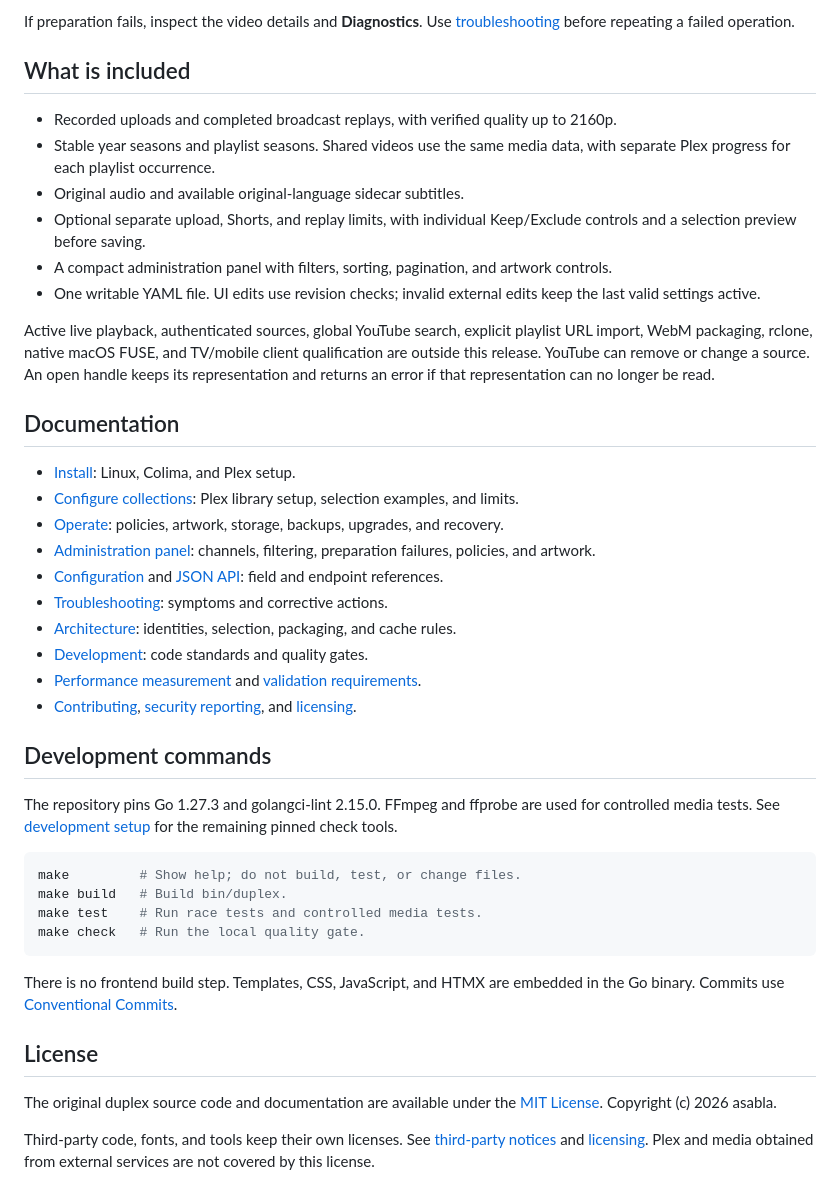
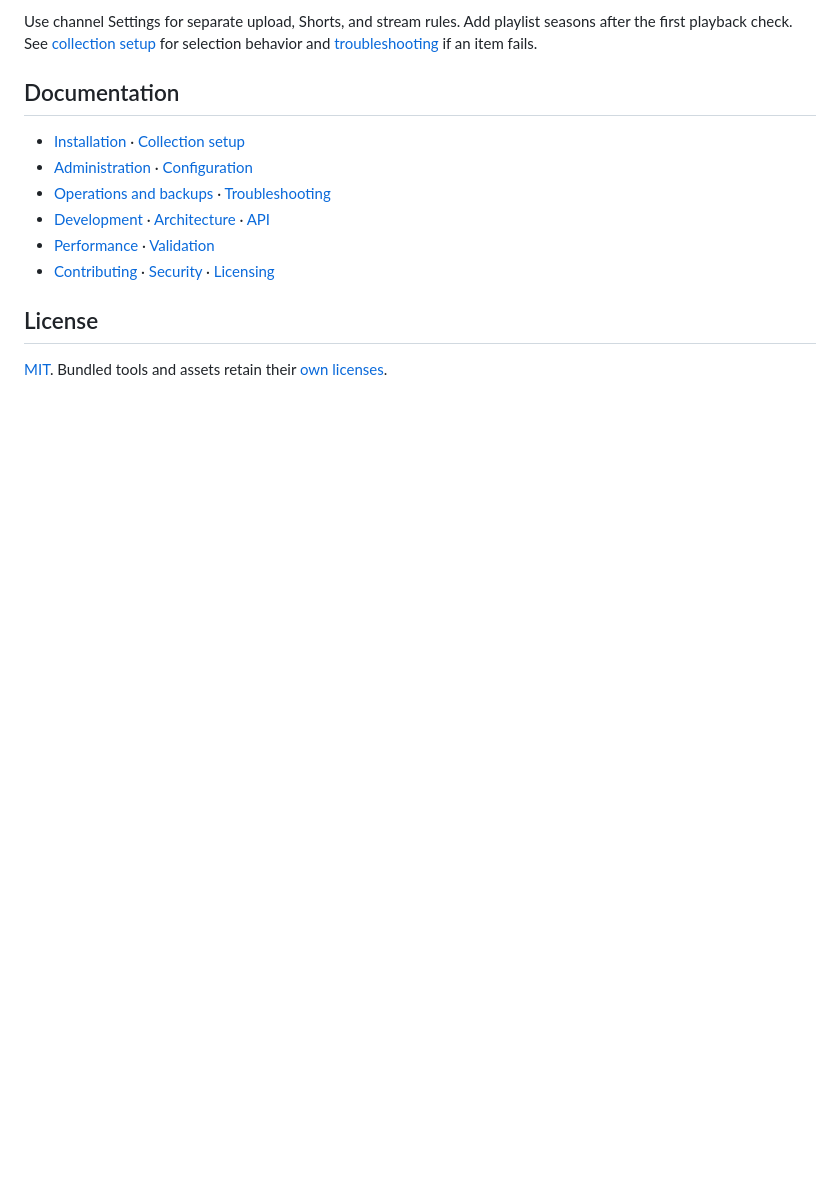
Before and after one commit to asabla/duplex, a Markdown page: README.md, the part around one of its changes. Rendered like a GitHub page; blank space fills up the shorter version.

````diff
--- a/README.md
+++ b/README.md
@@ -87,59 +68,17 @@ for library settings, selection examples, and the limits of this approach.
 
-If preparation fails, inspect the video details and **Diagnostics**.
-Use [troubleshooting](docs/troubleshooting.md) before repeating a failed operation.
-
-## What is included
-
-- Recorded uploads and completed broadcast replays, with verified quality up to 2160p.
-- Stable year seasons and playlist seasons. Shared videos use the same media data,
-  with separate Plex progress for each playlist occurrence.
-- Original audio and available original-language sidecar subtitles.
-- Optional separate upload, Shorts, and replay limits, with individual Keep/Exclude
-  controls and a selection preview before saving.
-- A compact administration panel with filters, sorting, pagination, and artwork controls.
-- One writable YAML file. UI edits use revision checks; invalid external edits keep
-  the last valid settings active.
-
-Active live playback, authenticated sources, global YouTube search, explicit
-playlist URL import, WebM packaging, rclone, native macOS FUSE, and TV/mobile
-client qualification are outside this release. YouTube can remove or change a
-source. An open handle keeps its representation and returns an error if that
-representation can no longer be read.
+Use channel Settings for separate upload, Shorts, and stream rules. Add playlist
+seasons after the first playback check. See [collection setup](docs/collections.md)
+for selection behavior and [troubleshooting](docs/troubleshooting.md) if an item fails.
 
 ## Documentation
 
-- [Install](docs/installation.md): Linux, Colima, and Plex setup.
-- [Configure collections](docs/collections.md): Plex library setup, selection examples, and limits.
-- [Operate](docs/operations.md): policies, artwork, storage, backups, upgrades, and recovery.
-- [Administration panel](docs/administration.md): channels, filtering, preparation failures, policies, and artwork.
-- [Configuration](docs/configuration.md) and [JSON API](docs/api.md): field and endpoint references.
-- [Troubleshooting](docs/troubleshooting.md): symptoms and corrective actions.
-- [Architecture](docs/architecture.md): identities, selection, packaging, and cache rules.
-- [Development](docs/development.md): code standards and quality gates.
-- [Performance measurement](docs/performance.md) and [validation requirements](docs/validation.md).
-- [Contributing](CONTRIBUTING.md), [security reporting](SECURITY.md), and [licensing](docs/licensing.md).
-
-## Development commands
-
-The repository pins Go 1.27.3 and golangci-lint 2.15.0. FFmpeg and ffprobe are used
-for controlled media tests. See [development setup](docs/development.md) for the
-remaining pinned check tools.
-
-```sh
-make         # Show help; do not build, test, or change files.
-make build   # Build bin/duplex.
-make test    # Run race tests and controlled media tests.
-make check   # Run the local quality gate.
-```
-
-There is no frontend build step. Templates, CSS, JavaScript, and HTMX are embedded
-in the Go binary. Commits use [Conventional Commits](https://www.conventionalcommits.org/en/v1.0.0/).
+- [Installation](docs/installation.md) · [Collection setup](docs/collections.md)
+- [Administration](docs/administration.md) · [Configuration](docs/configuration.md)
+- [Operations and backups](docs/operations.md) · [Troubleshooting](docs/troubleshooting.md)
+- [Development](docs/development.md) · [Architecture](docs/architecture.md) · [API](docs/api.md)
+- [Performance](docs/performance.md) · [Validation](docs/validation.md)
+- [Contributing](CONTRIBUTING.md) · [Security](SECURITY.md) · [Licensing](docs/licensing.md)
 
 ## License
 
-The original duplex source code and documentation are available under the
-[MIT License](LICENSE). Copyright (c) 2026 asabla.
-
-Third-party code, fonts, and tools keep their own licenses. See
-[third-party notices](THIRD_PARTY_NOTICES.txt) and [licensing](docs/licensing.md).
-Plex and media obtained from external services are not covered by this license.
+[MIT](LICENSE). Bundled tools and assets retain their [own licenses](THIRD_PARTY_NOTICES.txt).
````
Also changed, not shown: other parts of README.md (+38 -57 lines), docs/installation.md (+89 -28 lines).
